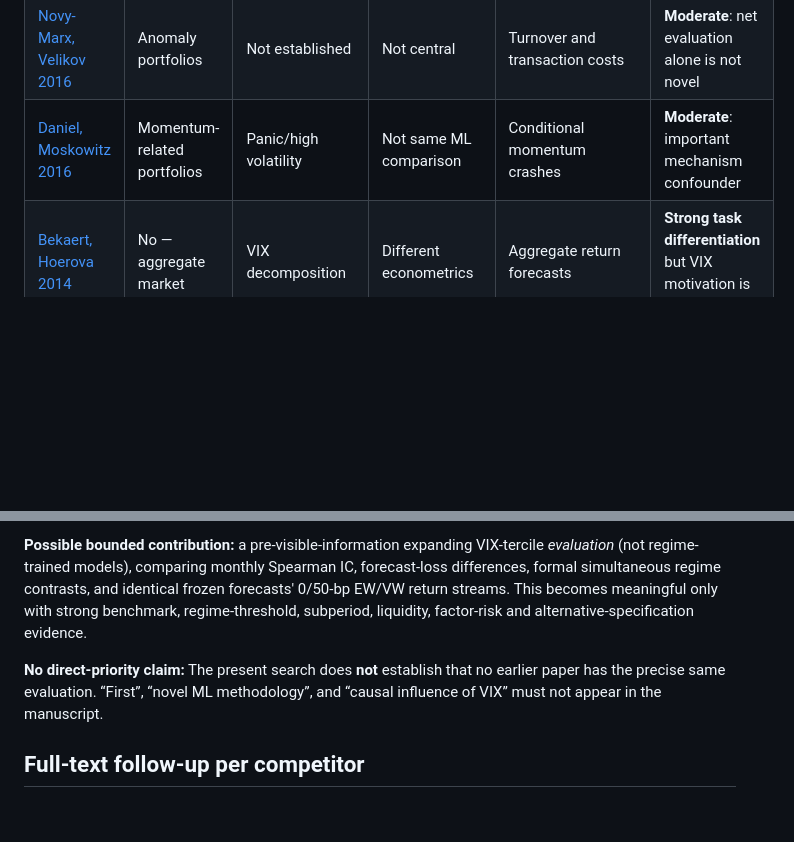
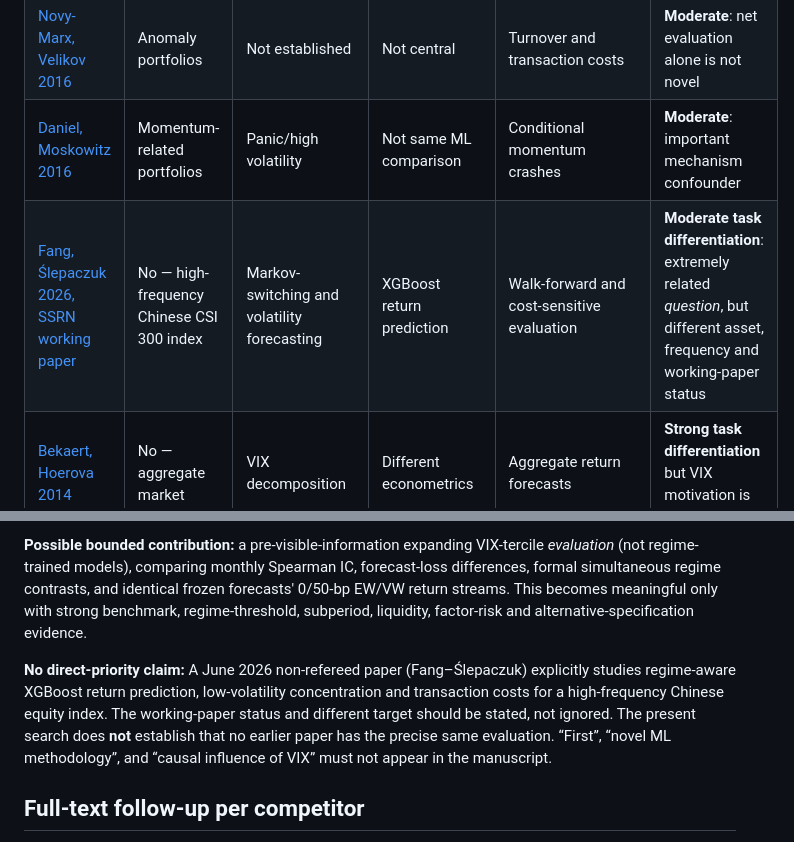
Before and after one commit to Hello-Surya/regime-stock-return-predictability, a Markdown page: docs/literature_review/closest_competitors.md, 2 parts joined by grey strips. Rendered like a GitHub page; blank space fills up the shorter version.

Commit message:
Milestone 11: include contemporaneous 2026 regime-ML working-paper competitor

```diff
--- a/docs/literature_review/closest_competitors.md
+++ b/docs/literature_review/closest_competitors.md
@@ -14,6 +14,7 @@ This comparison is based on verified abstracts and publisher metadata; features
 | [Hou, Xue, Zhang 2020](https://doi.org/10.1093/rfs/hhy131) | Anomaly portfolios | Not established | No main ML comparison | Microcaps, VW, testing | **Moderate**: provides investability yardstick not new hypothesis |
 | [Novy-Marx, Velikov 2016](https://doi.org/10.1093/rfs/hhv063) | Anomaly portfolios | Not established | Not central | Turnover and transaction costs | **Moderate**: net evaluation alone is not novel |
 | [Daniel, Moskowitz 2016](https://doi.org/10.1016/j.jfineco.2015.12.002) | Momentum-related portfolios | Panic/high volatility | Not same ML comparison | Conditional momentum crashes | **Moderate**: important mechanism confounder |
+| [Fang, Ślepaczuk 2026, SSRN working paper](https://papers.ssrn.com/sol3/papers.cfm?abstract_id=6898918) | No — high-frequency Chinese CSI 300 index | Markov-switching and volatility forecasting | XGBoost return prediction | Walk-forward and cost-sensitive evaluation | **Moderate task differentiation**: extremely related *question*, but different asset, frequency and working-paper status |
 | [Bekaert, Hoerova 2014](https://doi.org/10.1016/j.jeconom.2014.05.008) | No — aggregate market | VIX decomposition | Different econometrics | Aggregate return forecasts | **Strong task differentiation** but VIX motivation is established |
 
 ## Referee-facing conclusions
@@ -21,7 +22,7 @@ This comparison is based on verified abstracts and publisher metadata; features
 
 **Possible bounded contribution:** a pre-visible-information expanding VIX-tercile *evaluation* (not regime-trained models), comparing monthly Spearman IC, forecast-loss differences, formal simultaneous regime contrasts, and identical frozen forecasts' 0/50-bp EW/VW return streams. This becomes meaningful only with strong benchmark, regime-threshold, subperiod, liquidity, factor-risk and alternative-specification evidence.
 
-**No direct-priority claim:** The present search does **not** establish that no earlier paper has the precise same evaluation. “First”, “novel ML methodology”, and “causal influence of VIX” must not appear in the manuscript.
+**No direct-priority claim:** A June 2026 non-refereed paper (Fang–Ślepaczuk) explicitly studies regime-aware XGBoost return prediction, low-volatility concentration and transaction costs for a high-frequency Chinese equity index. The working-paper status and different target should be stated, not ignored. The present search does **not** establish that no earlier paper has the precise same evaluation. “First”, “novel ML methodology”, and “causal influence of VIX” must not appear in the manuscript.
 
 ## Full-text follow-up per competitor
 For each of the ten studies above, record sample dates/frequency, predictors, timing, regimes, OOS design, exact model and inference procedures, cost assumptions, core estimand, working-paper history and table numbers. The present grid checks only assertions explicit in accessible abstracts and metadata; blank/unverified cells are not negative findings.
```
